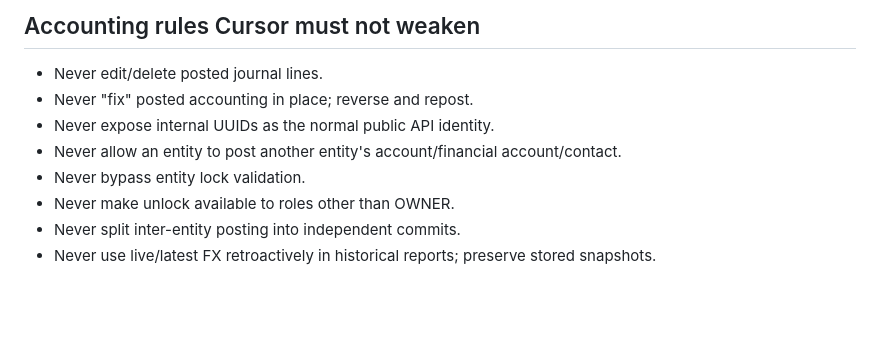
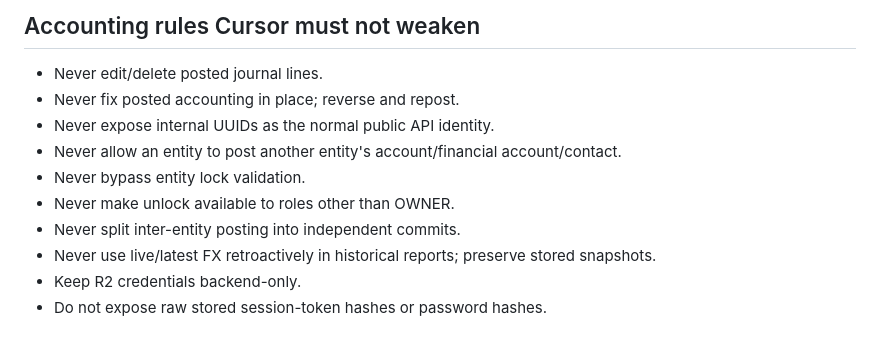
Before and after one commit to profora/myankafe-finance, a Markdown page: docs/CURSOR_HANDOFF.md, the part around one of its changes. Rendered like a GitHub page; blank space fills up the shorter version.

```diff
--- a/docs/CURSOR_HANDOFF.md
+++ b/docs/CURSOR_HANDOFF.md
@@ -131,10 +136,12 @@ The schema already contains integration event/idempotency foundations and attach
 ## Accounting rules Cursor must not weaken
 
 - Never edit/delete posted journal lines.
-- Never "fix" posted accounting in place; reverse and repost.
+- Never fix posted accounting in place; reverse and repost.
 - Never expose internal UUIDs as the normal public API identity.
 - Never allow an entity to post another entity's account/financial account/contact.
 - Never bypass entity lock validation.
 - Never make unlock available to roles other than OWNER.
 - Never split inter-entity posting into independent commits.
 - Never use live/latest FX retroactively in historical reports; preserve stored snapshots.
+- Keep R2 credentials backend-only.
+- Do not expose raw stored session-token hashes or password hashes.
```
Also changed, not shown: other parts of docs/CURSOR_HANDOFF.md (+85 -80 lines).
